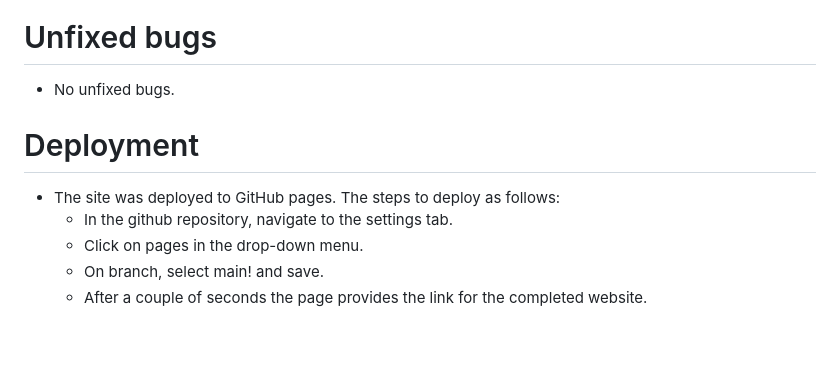
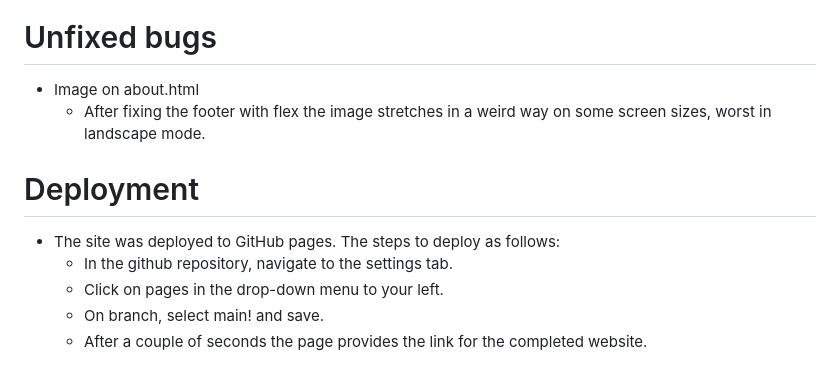
Before and after one commit to ThomRadstrom/INK-ART, a Markdown page: README.md, the part around one of its changes. Rendered like a GitHub page; blank space fills up the shorter version.

```diff
--- a/README.md
+++ b/README.md
@@ -60,11 +87,12 @@
     ![Showcasing the lighthouse results](assets/images/lighthouse-about.png) <br />
     ![Showcasing the lighthouse results](assets/images/lighthouse-booking.png) <br />
 # Unfixed bugs
-  + No unfixed bugs.
+  + Image on about.html
+    + After fixing the footer with flex the image stretches in a weird way on some screen sizes, worst in landscape mode.
 # Deployment
   + The site was deployed to GitHub pages. The steps to deploy as follows:
     + In the github repository, navigate to the settings tab.
-    + Click on pages in the drop-down menu.
+    + Click on pages in the drop-down menu to your left.
     + On branch, select main! and save.
     + After a couple of seconds the page provides the link for the completed website.
 # credits
```
Also changed, not shown: other parts of README.md (+30 -3 lines).
